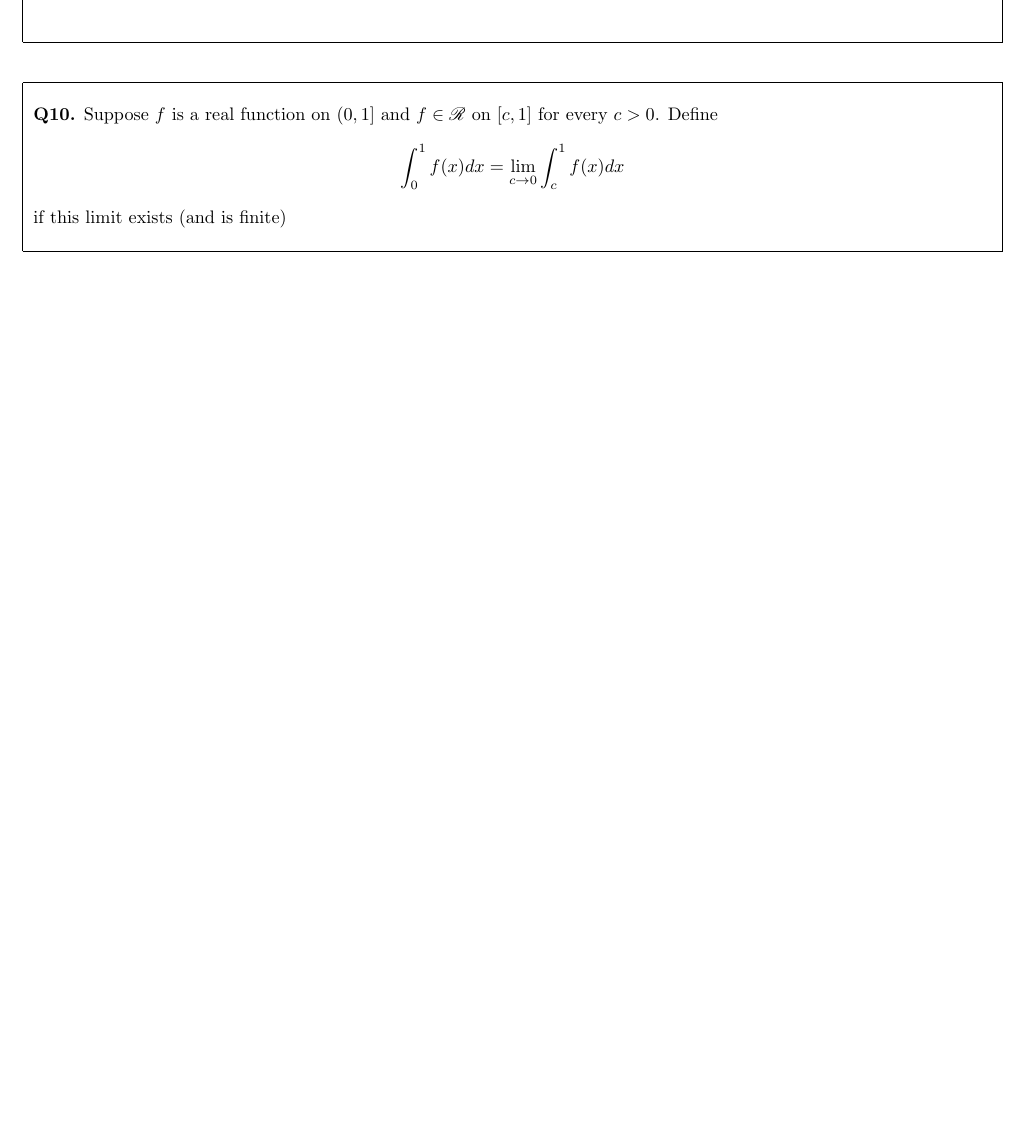
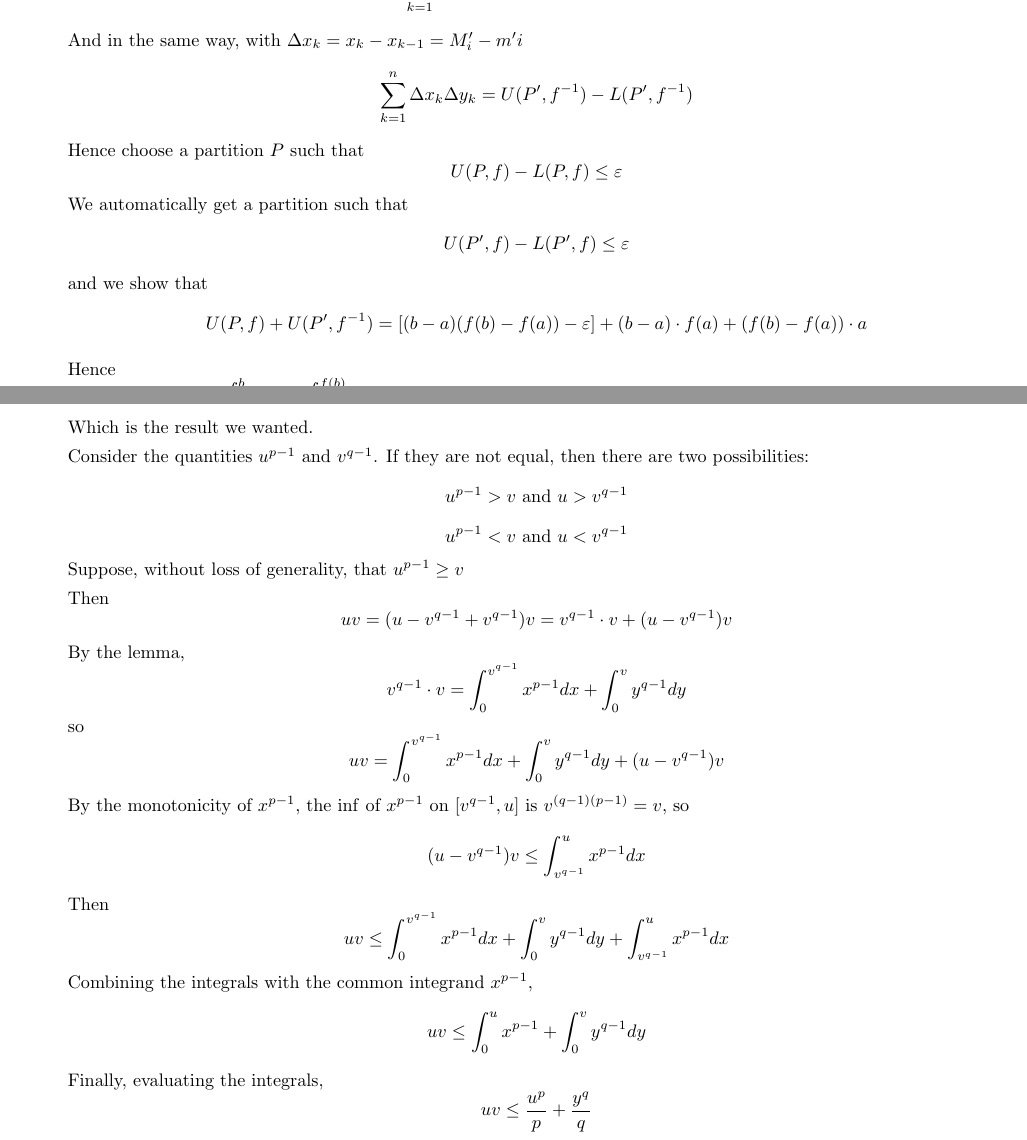
Before and after one commit to Jasper-Ty/math-site, a LaTeX problem sheet (rudin-6e/exercises-6.tex): part of page 6 of 6 before the commit and two parts of pages 8 and 9 of 9 after it, the two joined at a grey line, cut at the place of the change, the shorter picture padded with empty space. Compiled offline with pdfLaTeX.

Commit message:
add answer to rudin ch6 q10

```diff
--- a/rudin-6e/exercises-6.tex
+++ b/rudin-6e/exercises-6.tex
@@ -11,7 +11,7 @@
 \usepackage{amssymb}
 \usepackage[margin=0.5in]{geometry}
 
-\newenvironment{myboxed}{\noindent\begin{tabular}{|p{.975\textwidth}|}\hline \\}{\\\\\hline\end{tabular}}
+\newenvironment{myboxed}{\noindent\begin{tabular}{|p{.975\linewidth}|}\hline \\}{\\\\\hline\end{tabular}}
 \newenvironment{mytitle}{\noindent\large\begin{flushright}}{\end{flushright}\normalsize}
 
 \newcounter{Question}
@@ -305,6 +305,3 @@
 
 
 \begin{Question}
-    Suppose $f$ is a real function on $(0, 1]$ and $f \in \mathscr{R}$ on $[c, 1]$ for every $c > 0$. Define
-    \[\int_0^1 f(x) dx = \lim_{c \to 0} \int_c^1 f(x) dx\]
-    if this limit exists (and is finite)
@@ -314 +369,36 @@
+    \[\sum_{k=1}^n \Delta x_k \Delta y_k = U(P, f) - L(P,f)\]
+    And in the same way, with $\Delta x_k = x_k - x_{k-1} = M'_i - m'i$
+    \[\sum_{k=1}^n \Delta x_k \Delta y_k = U(P', f^{-1}) - L(P',f^{-1})\]
+    Hence choose a partition $P$ such that
+    \[U(P, f) - L(P,f) \leq \varepsilon\]
+    We automatically get a partition such that
+    \[U(P', f) - L(P',f) \leq \varepsilon\]
+    and we show that
+\[U(P, f) + U(P', f^{-1}) = \left[ (b-a)(f(b)-f(a)) - \varepsilon \right] + (b-a)\cdot f(a) + (f(b)-f(a))\cdot a\]
+
+    Hence
+    \[\int_a^b f dx + \int_{f(a)}^{f(b)} f^{-1} dx = (b-a)(f(b)-f(a)) + (b-a)\cdot f(a) + (f(b) - f(a))\cdot a\]
+    Which is the result we wanted.
+
+        Consider the quantities $u^{p-1}$ and $v^{q-1}$. If they are not equal, then there are two possibilities:
+        \[u^{p-1} > v \text{ and } u > v^{q-1}\]
+        \[u^{p-1} < v \text{ and } u < v^{q-1}\]
+    Suppose, without loss of generality, that $u^{p-1} \geq v$
+
+    Then
+    \[ uv = (u - v^{q-1} + v^{q-1}) v = v^{q-1} \cdot v + (u-v^{q-1})v\]
+    By the lemma,
+    \[v^{q-1} \cdot v = \int_0^{v^{q-1}} x^{p-1} dx + \int_0^v y^{q-1} dy\]
+    so
+    \[uv = \int_0^{v^{q-1}} x^{p-1} dx + \int_0^v y^{q-1} dy + (u - v^{q-1}) v\]
+    By the monotonicity of $x^{p-1}$, the $\inf$ of $x^{p-1}$ on $[v^{q-1}, u]$ is $v^{(q-1)(p-1)} = v$, so
+    \[(u - v^{q-1})v \leq \int_{v^{q-1}}^u x^{p-1}dx\]
+    Then
+    \[uv \leq \int_0^{v^{q-1}} x^{p-1} dx + \int_0^v y^{q-1} dy + \int_{v^{q-1}}^u x^{p-1} dx\]
+    Combining the integrals with the common integrand $x^{p-1}$,
+    \[uv \leq \int_0^u x^{p-1} + \int_0^v y^{q-1} dy\]
+    Finally, evaluating the integrals,
+    \[uv \leq \frac{u^p}{p} + \frac{y^q}{q}\]
+    \end{itemize}
+\end{Answer}
 \end{document}
```
Also changed, not shown: rudin-6e/notes-6.tex (+3 -0 lines), rudin-6e/exercises-6.pdf, rudin-6e/notes-6.pdf, rudin-6e/notes-7.pdf, rudin-6e/exercises-6.tex (58 more changed lines).
